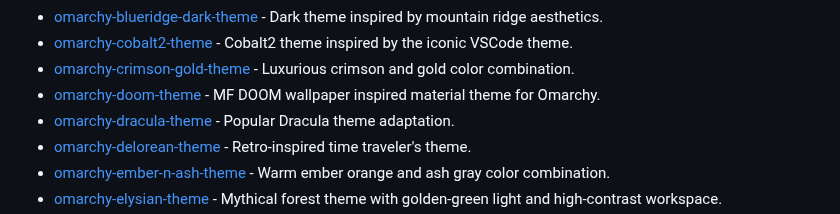
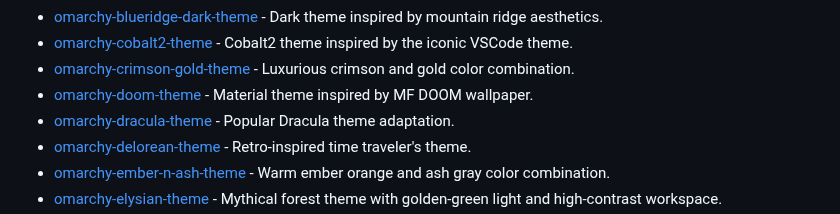
Before and after one commit to aorumbayev/awesome-omarchy, a Markdown page: README.md, the part around the change. Drawn GitHub-style.

Commit message:
Update README.md
Co-authored-by: Copilot <175728472+Copilot@users.noreply.github.com>

```diff
--- a/README.md
+++ b/README.md
@@ -57,7 +57,7 @@
 - [omarchy-blueridge-dark-theme](https://github.com/hipsterusername/omarchy-blueridge-dark-theme) - Dark theme inspired by mountain ridge aesthetics.
 - [omarchy-cobalt2-theme](https://github.com/hoblin/omarchy-cobalt2-theme) - Cobalt2 theme inspired by the iconic VSCode theme.
 - [omarchy-crimson-gold-theme](https://github.com/knappkevin/omarchy-crimson-gold-theme) - Luxurious crimson and gold color combination.
-- [omarchy-doom-theme](https://github.com/AX200M/omarchy-doom-theme) - MF DOOM wallpaper inspired material theme for Omarchy.
+- [omarchy-doom-theme](https://github.com/AX200M/omarchy-doom-theme) - Material theme inspired by MF DOOM wallpaper.
 - [omarchy-dracula-theme](https://github.com/catlee/omarchy-dracula-theme) - Popular Dracula theme adaptation.
 - [omarchy-delorean-theme](https://github.com/jbnunn/omarchy-delorean-theme) - Retro-inspired time traveler's theme.
 - [omarchy-ember-n-ash-theme](https://github.com/Hydradevx/omarchy-ember-n-ash-theme) - Warm ember orange and ash gray color combination.
```
